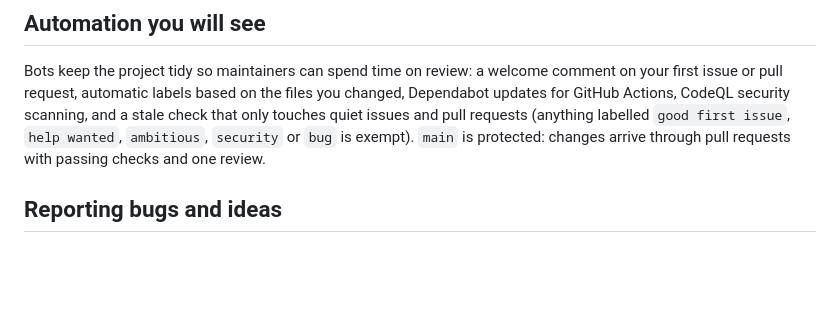
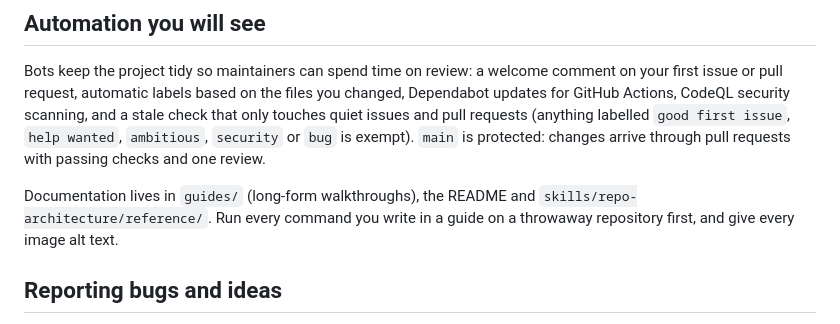
Before and after one commit to Kaushik2210/gitVisualise, a Markdown page: CONTRIBUTING.md, the part around the change. Drawn GitHub-style; blank space fills up the shorter version.

```diff
--- a/CONTRIBUTING.md
+++ b/CONTRIBUTING.md
@@ -85,6 +85,9 @@ automatic labels based on the files you changed, Dependabot updates for GitHub A
 check that only touches quiet issues and pull requests (anything labelled `good first issue`, `help wanted`, `ambitious`,
 `security` or `bug` is exempt). `main` is protected: changes arrive through pull requests with passing checks and one review.
 
+Documentation lives in `guides/` (long-form walkthroughs), the README and `skills/repo-architecture/reference/`. Run every command you write in a
+guide on a throwaway repository first, and give every image alt text.
+
 ## Reporting bugs and ideas
 
 Use the issue templates. The most helpful bug report includes the repo you ran it on (a link is perfect), the
```
Also changed, not shown: README.md (+1 -0 lines), guides/publish-your-tour.md (added, +141 -0 lines).
